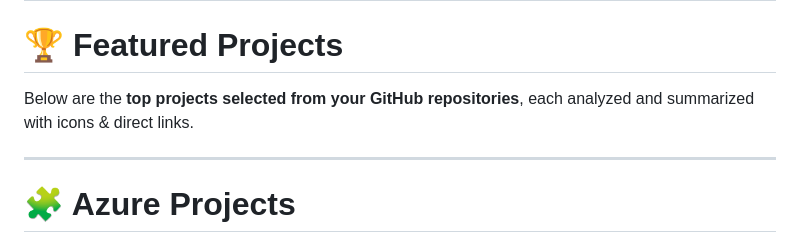
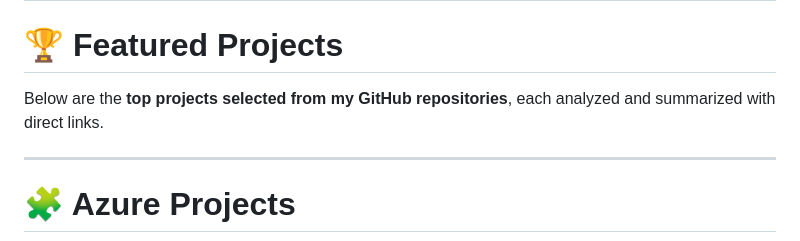
Before and after one commit to abhijeetraj22/abhijeetraj22, a Markdown page: README.md, the part around the change. Drawn GitHub-style.

Commit message:
Fix wording and update links in README
Updated repository links and corrected wording in the README.

```diff
--- a/README.md
+++ b/README.md
@@ -52,7 +52,7 @@
 ---
 
 # 🏆 Featured Projects
-Below are the **top projects selected from your GitHub repositories**, each analyzed and summarized with icons & direct links.
+Below are the **top projects selected from my GitHub repositories**, each analyzed and summarized with direct links.
 
 ---
 # 🧩 Azure Projects
```
